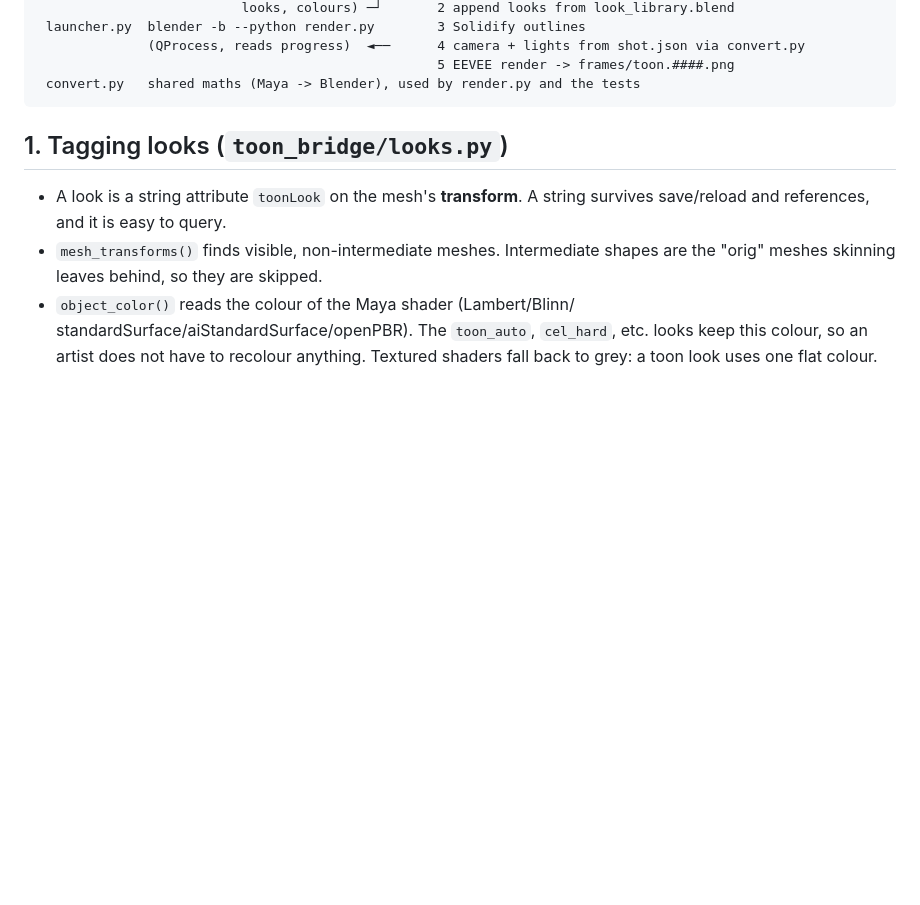
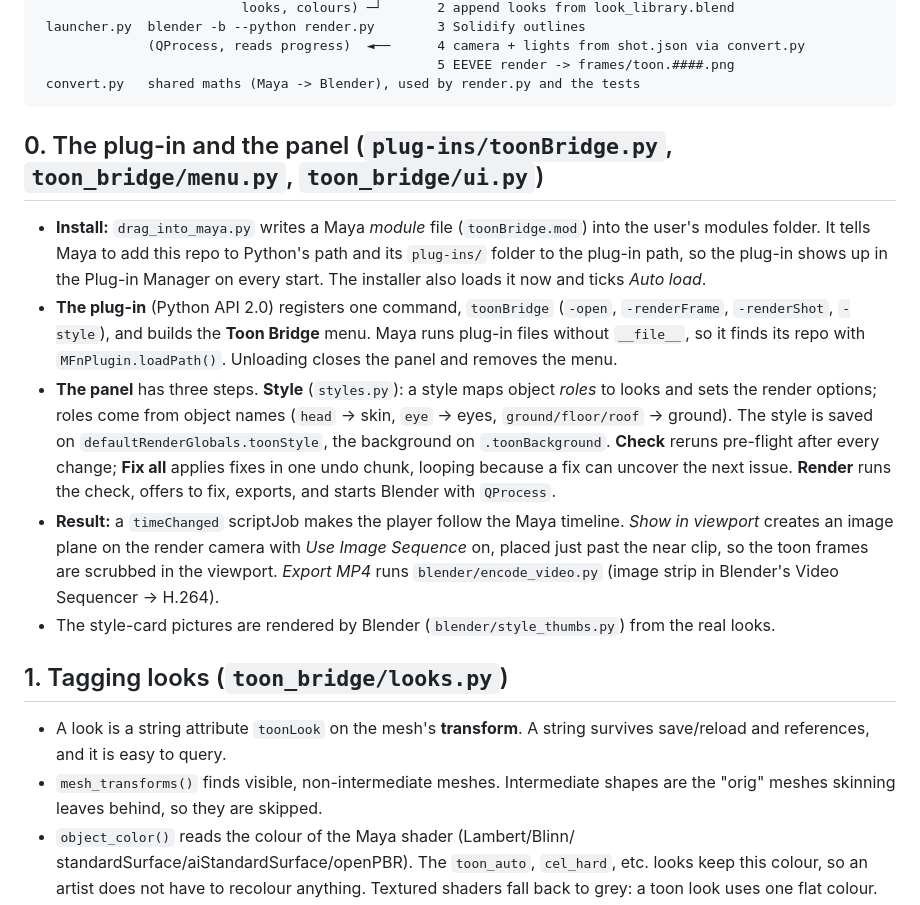
Before and after one commit to JerryXu52/Maya-Pipeline-Research-Project, a Markdown page: docs/HOW_IT_WORKS.md, the part around the change. Drawn GitHub-style; blank space fills up the shorter version.

````diff
--- a/docs/HOW_IT_WORKS.md
+++ b/docs/HOW_IT_WORKS.md
@@ -17,6 +17,29 @@ A walk through every part, in the order the data flows. Each section says
                                                    5 EEVEE render -> frames/toon.####.png
  convert.py   shared maths (Maya -> Blender), used by render.py and the tests
 ```
+
+## 0. The plug-in and the panel (`plug-ins/toonBridge.py`, `toon_bridge/menu.py`, `toon_bridge/ui.py`)
+
+* **Install:** `drag_into_maya.py` writes a Maya *module* file (`toonBridge.mod`) into the
+  user's modules folder. It tells Maya to add this repo to Python's path and its
+  `plug-ins/` folder to the plug-in path, so the plug-in shows up in the Plug-in Manager
+  on every start. The installer also loads it now and ticks *Auto load*.
+* **The plug-in** (Python API 2.0) registers one command, `toonBridge`
+  (`-open`, `-renderFrame`, `-renderShot`, `-style`), and builds the **Toon Bridge** menu.
+  Maya runs plug-in files without `__file__`, so it finds its repo with `MFnPlugin.loadPath()`.
+  Unloading closes the panel and removes the menu.
+* **The panel** has three steps. **Style** (`styles.py`): a style maps object *roles* to
+  looks and sets the render options; roles come from object names (`head` → skin,
+  `eye` → eyes, `ground/floor/roof` → ground). The style is saved on
+  `defaultRenderGlobals.toonStyle`, the background on `.toonBackground`.
+  **Check** reruns pre-flight after every change; **Fix all** applies fixes in one undo chunk,
+  looping because a fix can uncover the next issue. **Render** runs the check, offers to fix,
+  exports, and starts Blender with `QProcess`.
+* **Result:** a `timeChanged` scriptJob makes the player follow the Maya timeline.
+  *Show in viewport* creates an image plane on the render camera with *Use Image Sequence*
+  on, placed just past the near clip, so the toon frames are scrubbed in the viewport.
+  *Export MP4* runs `blender/encode_video.py` (image strip in Blender's Video Sequencer → H.264).
+* The style-card pictures are rendered by Blender (`blender/style_thumbs.py`) from the real looks.
 
 ## 1. Tagging looks (`toon_bridge/looks.py`)
 
````
Also changed, not shown: README.md (+25 -23 lines), docs/PRESENTATION_DEMO.md (+14 -20 lines), docs/images/panel.png, 1 other file.
